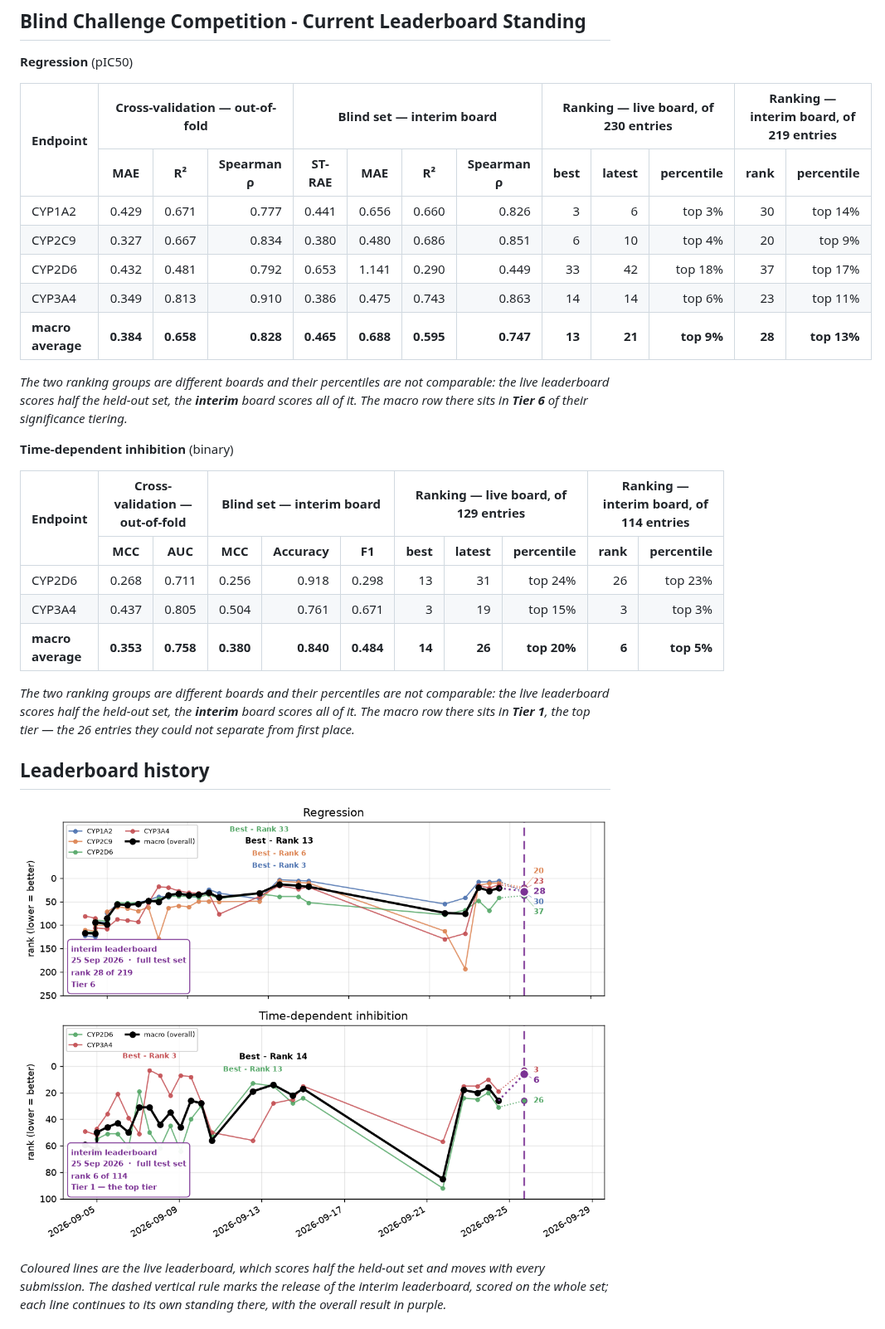
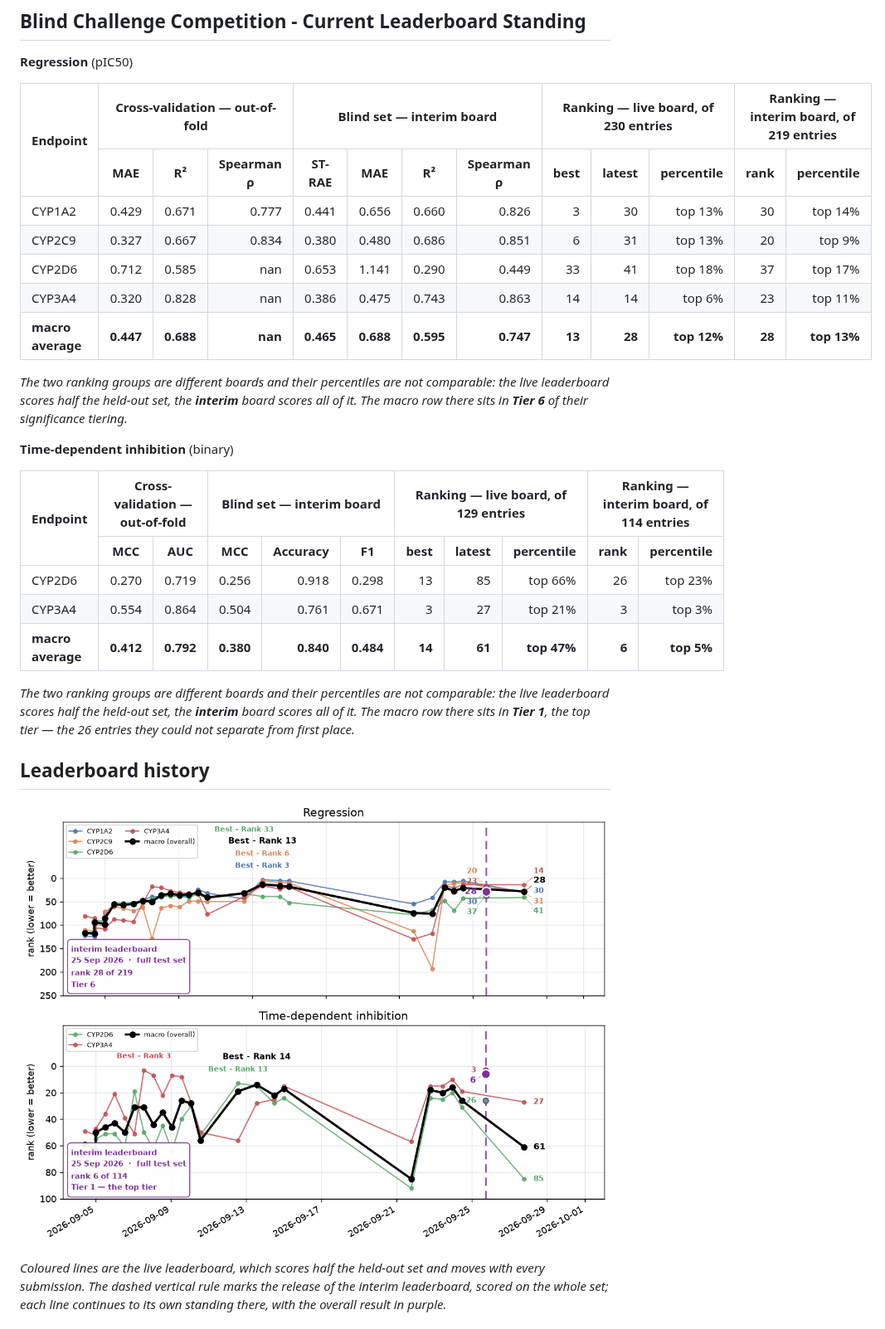
Before and after one commit to lachrymator/openadmet-cyp-challenge-public, a Markdown page: README.md, the part around one of its changes. Shown at 83% size. Drawn GitHub-style; pictures changed too: leaderboard_history.png.

Commit message:
CYP inhibition challenge -- method and results

```diff
--- a/README.md
+++ b/README.md
@@ -33,11 +33,11 @@ Every reported number is out-of-fold. Nothing is scored on data the base learner
 <tr><th>MAE</th><th>R²</th><th>Spearman ρ</th><th>ST-RAE</th><th>MAE</th><th>R²</th><th>Spearman ρ</th><th>best</th><th>latest</th><th>percentile</th><th>rank</th><th>percentile</th></tr>
 </thead>
 <tbody>
-<tr><td>CYP1A2</td><td align="right">0.429</td><td align="right">0.671</td><td align="right">0.777</td><td align="right">0.441</td><td align="right">0.656</td><td align="right">0.660</td><td align="right">0.826</td><td align="right">3</td><td align="right">6</td><td align="right">top 3%</td><td align="right">30</td><td align="right">top 14%</td></tr>
-<tr><td>CYP2C9</td><td align="right">0.327</td><td align="right">0.667</td><td align="right">0.834</td><td align="right">0.380</td><td align="right">0.480</td><td align="right">0.686</td><td align="right">0.851</td><td align="right">6</td><td align="right">10</td><td align="right">top 4%</td><td align="right">20</td><td align="right">top 9%</td></tr>
-<tr><td>CYP2D6</td><td align="right">0.432</td><td align="right">0.481</td><td align="right">0.792</td><td align="right">0.653</td><td align="right">1.141</td><td align="right">0.290</td><td align="right">0.449</td><td align="right">33</td><td align="right">42</td><td align="right">top 18%</td><td align="right">37</td><td align="right">top 17%</td></tr>
-<tr><td>CYP3A4</td><td align="right">0.349</td><td align="right">0.813</td><td align="right">0.910</td><td align="right">0.386</td><td align="right">0.475</td><td align="right">0.743</td><td align="right">0.863</td><td align="right">14</td><td align="right">14</td><td align="right">top 6%</td><td align="right">23</td><td align="right">top 11%</td></tr>
-<tr><td><strong>macro average</strong></td><td align="right"><strong>0.384</strong></td><td align="right"><strong>0.658</strong></td><td align="right"><strong>0.828</strong></td><td align="right"><strong>0.465</strong></td><td align="right"><strong>0.688</strong></td><td align="right"><strong>0.595</strong></td><td align="right"><strong>0.747</strong></td><td align="right"><strong>13</strong></td><td align="right"><strong>21</strong></td><td align="right"><strong>top 9%</strong></td><td align="right"><strong>28</strong></td><td align="right"><strong>top 13%</strong></td></tr>
+<tr><td>CYP1A2</td><td align="right">0.429</td><td align="right">0.671</td><td align="right">0.777</td><td align="right">0.441</td><td align="right">0.656</td><td align="right">0.660</td><td align="right">0.826</td><td align="right">3</td><td align="right">30</td><td align="right">top 13%</td><td align="right">30</td><td align="right">top 14%</td></tr>
+<tr><td>CYP2C9</td><td align="right">0.327</td><td align="right">0.667</td><td align="right">0.834</td><td align="right">0.380</td><td align="right">0.480</td><td align="right">0.686</td><td align="right">0.851</td><td align="right">6</td><td align="right">31</td><td align="right">top 13%</td><td align="right">20</td><td align="right">top 9%</td></tr>
+<tr><td>CYP2D6</td><td align="right">0.712</td><td align="right">0.585</td><td align="right">nan</td><td align="right">0.653</td><td align="right">1.141</td><td align="right">0.290</td><td align="right">0.449</td><td align="right">33</td><td align="right">41</td><td align="right">top 18%</td><td align="right">37</td><td align="right">top 17%</td></tr>
+<tr><td>CYP3A4</td><td align="right">0.320</td><td align="right">0.828</td><td align="right">nan</td><td align="right">0.386</td><td align="right">0.475</td><td align="right">0.743</td><td align="right">0.863</td><td align="right">14</td><td align="right">14</td><td align="right">top 6%</td><td align="right">23</td><td align="right">top 11%</td></tr>
+<tr><td><strong>macro average</strong></td><td align="right"><strong>0.447</strong></td><td align="right"><strong>0.688</strong></td><td align="right"><strong>nan</strong></td><td align="right"><strong>0.465</strong></td><td align="right"><strong>0.688</strong></td><td align="right"><strong>0.595</strong></td><td align="right"><strong>0.747</strong></td><td align="right"><strong>13</strong></td><td align="right"><strong>28</strong></td><td align="right"><strong>top 12%</strong></td><td align="right"><strong>28</strong></td><td align="right"><strong>top 13%</strong></td></tr>
 </tbody>
 </table>
 <p><em>The two ranking groups are different boards and their percentiles are not comparable: the live leaderboard scores half the held-out set, the <strong>interim</strong> board scores all of it. The macro row there sits in <strong>Tier 6</strong> of their significance tiering.</em></p>
@@ -50,9 +50,9 @@ Every reported number is out-of-fold. Nothing is scored on data the base learner
 <tr><th>MCC</th><th>AUC</th><th>MCC</th><th>Accuracy</th><th>F1</th><th>best</th><th>latest</th><th>percentile</th><th>rank</th><th>percentile</th></tr>
 </thead>
 <tbody>
-<tr><td>CYP2D6</td><td align="right">0.268</td><td align="right">0.711</td><td align="right">0.256</td><td align="right">0.918</td><td align="right">0.298</td><td align="right">13</td><td align="right">31</td><td align="right">top 24%</td><td align="right">26</td><td align="right">top 23%</td></tr>
-<tr><td>CYP3A4</td><td align="right">0.437</td><td align="right">0.805</td><td align="right">0.504</td><td align="right">0.761</td><td align="right">0.671</td><td align="right">3</td><td align="right">19</td><td align="right">top 15%</td><td align="right">3</td><td align="right">top 3%</td></tr>
-<tr><td><strong>macro average</strong></td><td align="right"><strong>0.353</strong></td><td align="right"><strong>0.758</strong></td><td align="right"><strong>0.380</strong></td><td align="right"><strong>0.840</strong></td><td align="right"><strong>0.484</strong></td><td align="right"><strong>14</strong></td><td align="right"><strong>26</strong></td><td align="right"><strong>top 20%</strong></td><td align="right"><strong>6</strong></td><td align="right"><strong>top 5%</strong></td></tr>
+<tr><td>CYP2D6</td><td align="right">0.270</td><td align="right">0.719</td><td align="right">0.256</td><td align="right">0.918</td><td align="right">0.298</td><td align="right">13</td><td align="right">85</td><td align="right">top 66%</td><td align="right">26</td><td align="right">top 23%</td></tr>
+<tr><td>CYP3A4</td><td align="right">0.554</td><td align="right">0.864</td><td align="right">0.504</td><td align="right">0.761</td><td align="right">0.671</td><td align="right">3</td><td align="right">27</td><td align="right">top 21%</td><td align="right">3</td><td align="right">top 3%</td></tr>
+<tr><td><strong>macro average</strong></td><td align="right"><strong>0.412</strong></td><td align="right"><strong>0.792</strong></td><td align="right"><strong>0.380</strong></td><td align="right"><strong>0.840</strong></td><td align="right"><strong>0.484</strong></td><td align="right"><strong>14</strong></td><td align="right"><strong>61</strong></td><td align="right"><strong>top 47%</strong></td><td align="right"><strong>6</strong></td><td align="right"><strong>top 5%</strong></td></tr>
 </tbody>
 </table>
 <p><em>The two ranking groups are different boards and their percentiles are not comparable: the live leaderboard scores half the held-out set, the <strong>interim</strong> board scores all of it. The macro row there sits in <strong>Tier 1</strong>, the top tier &mdash; the 26 entries they could not separate from first place.</em></p>
```
Also changed, not shown: other parts of README.md (+1 -1 lines), cv_vs_blind.png, standing_regression.png, standing_tdi.png, submission_delta.png.
